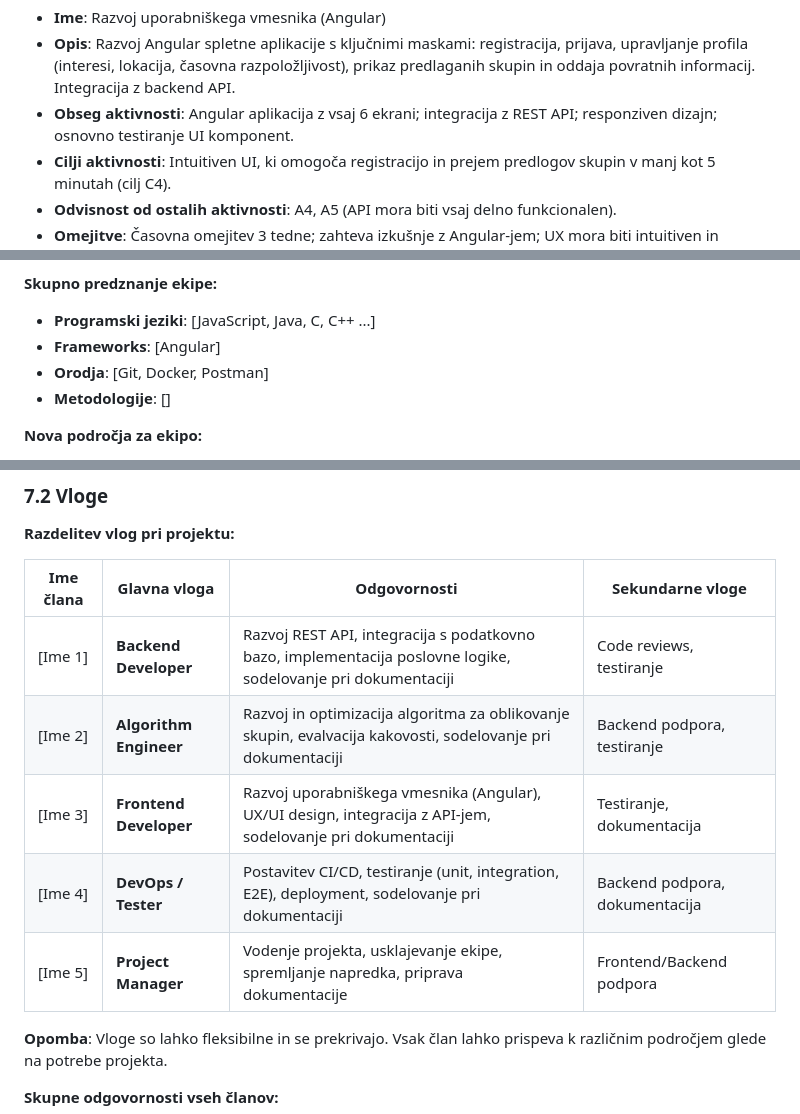
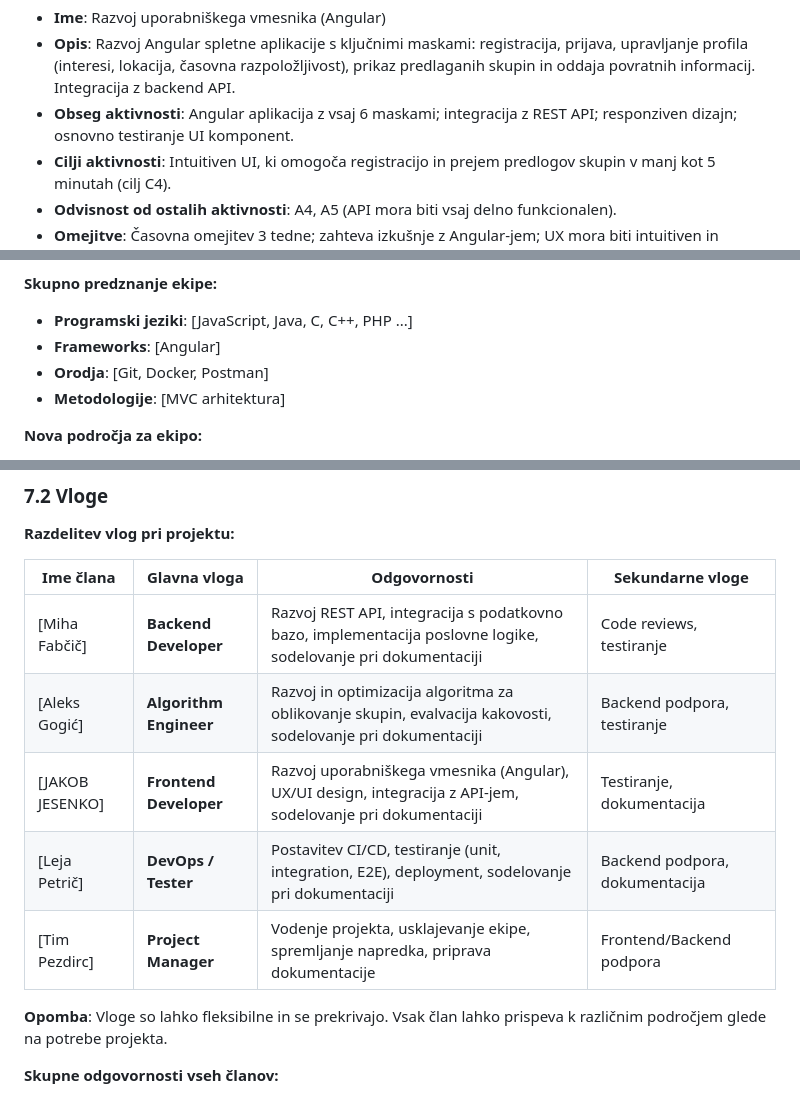
Before and after one commit to jakobjesenko/Projekt-06, a Markdown page: docs/01_Predlog_projekta.md, 3 parts joined by grey strips. GitHub-like rendering.

```diff
--- a/docs/01_Predlog_projekta.md
+++ b/docs/01_Predlog_projekta.md
@@ -702,7 +702,7 @@ Projekt je razdeljen na **10 aktivnosti** razporejenih čez 4 iteracije. Vsaka a
 
 - **Ime**: Razvoj uporabniškega vmesnika (Angular)
 - **Opis**: Razvoj Angular spletne aplikacije s ključnimi maskami: registracija, prijava, upravljanje profila (interesi, lokacija, časovna razpoložljivost), prikaz predlaganih skupin in oddaja povratnih informacij. Integracija z backend API.
-- **Obseg aktivnosti**: Angular aplikacija z vsaj 6 ekrani; integracija z REST API; responziven dizajn; osnovno testiranje UI komponent.
+- **Obseg aktivnosti**: Angular aplikacija z vsaj 6 maskami; integracija z REST API; responziven dizajn; osnovno testiranje UI komponent.
 - **Cilji aktivnosti**: Intuitiven UI, ki omogoča registracijo in prejem predlogov skupin v manj kot 5 minutah (cilj C4).
 - **Odvisnost od ostalih aktivnosti**: A4, A5 (API mora biti vsaj delno funkcionalen).
 - **Omejitve**: Časovna omejitev 3 tedne; zahteva izkušnje z Angular-jem; UX mora biti intuitiven in enostaven.
@@ -797,10 +797,10 @@ Projekt je razdeljen na **10 aktivnosti** razporejenih čez 4 iteracije. Vsaka a
 
 
 **Skupno predznanje ekipe:**
-- **Programski jeziki**: [JavaScript, Java, C, C++ ...]
+- **Programski jeziki**: [JavaScript, Java, C, C++, PHP ...]
 - **Frameworks**: [Angular]
 - **Orodja**: [Git, Docker, Postman]
-- **Metodologije**: []
+- **Metodologije**: [MVC arhitektura]
 
 **Nova področja za ekipo:**
 - Algoritmi za oblikovanje skupin (recommendation systems)
@@ -820,11 +820,11 @@ Projekt je razdeljen na **10 aktivnosti** razporejenih čez 4 iteracije. Vsaka a
 
 | **Ime člana** | **Glavna vloga** | **Odgovornosti** | **Sekundarne vloge** |
 |---------------|------------------|------------------|----------------------|
-| [Ime 1] | **Backend Developer** | Razvoj REST API, integracija s podatkovno bazo, implementacija poslovne logike, sodelovanje pri dokumentaciji | Code reviews, testiranje |
-| [Ime 2] | **Algorithm Engineer** | Razvoj in optimizacija algoritma za oblikovanje skupin, evalvacija kakovosti, sodelovanje pri dokumentaciji | Backend podpora, testiranje |
-| [Ime 3] | **Frontend Developer** | Razvoj uporabniškega vmesnika (Angular), UX/UI design, integracija z API-jem, sodelovanje pri dokumentaciji | Testiranje, dokumentacija |
-| [Ime 4] | **DevOps / Tester** | Postavitev CI/CD, testiranje (unit, integration, E2E), deployment, sodelovanje pri dokumentaciji | Backend podpora, dokumentacija |
-| [Ime 5] | **Project Manager** | Vodenje projekta, usklajevanje ekipe, spremljanje napredka, priprava dokumentacije | Frontend/Backend podpora |
+| [Miha Fabčič] | **Backend Developer** | Razvoj REST API, integracija s podatkovno bazo, implementacija poslovne logike, sodelovanje pri dokumentaciji | Code reviews, testiranje |
+| [Aleks Gogić] | **Algorithm Engineer** | Razvoj in optimizacija algoritma za oblikovanje skupin, evalvacija kakovosti, sodelovanje pri dokumentaciji | Backend podpora, testiranje |
+| [JAKOB JESENKO] | **Frontend Developer** | Razvoj uporabniškega vmesnika (Angular), UX/UI design, integracija z API-jem, sodelovanje pri dokumentaciji | Testiranje, dokumentacija |
+| [Leja Petrič] | **DevOps / Tester** | Postavitev CI/CD, testiranje (unit, integration, E2E), deployment, sodelovanje pri dokumentaciji | Backend podpora, dokumentacija |
+| [Tim Pezdirc] | **Project Manager** | Vodenje projekta, usklajevanje ekipe, spremljanje napredka, priprava dokumentacije | Frontend/Backend podpora |
 
 **Opomba**: Vloge so lahko fleksibilne in se prekrivajo. Vsak član lahko prispeva k različnim področjem glede na potrebe projekta.
 
```
Also changed, not shown: other parts of docs/01_Predlog_projekta.md (+6 -6 lines).
